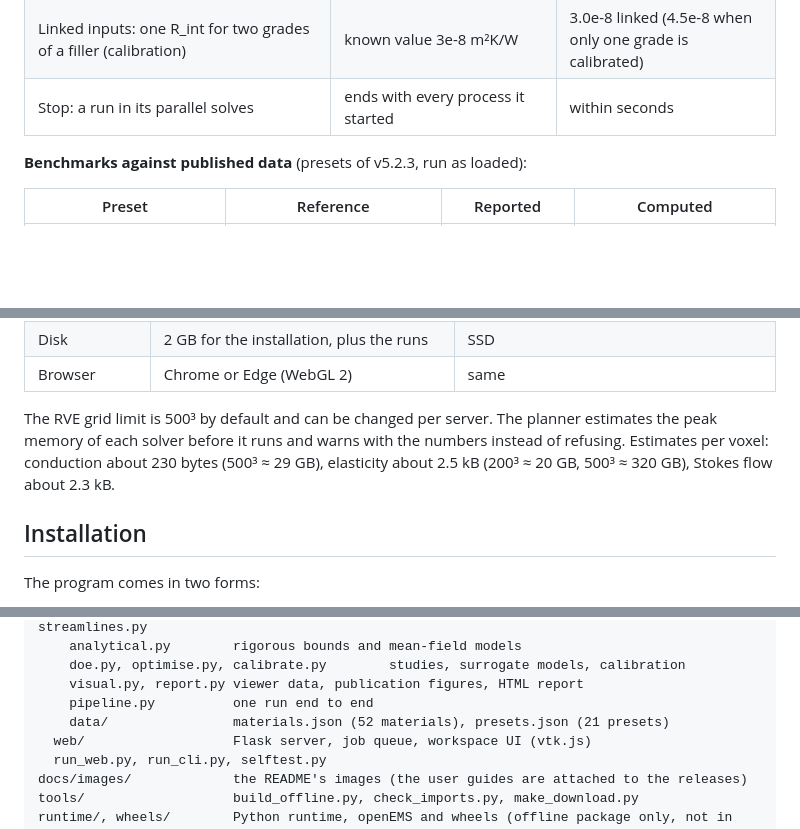
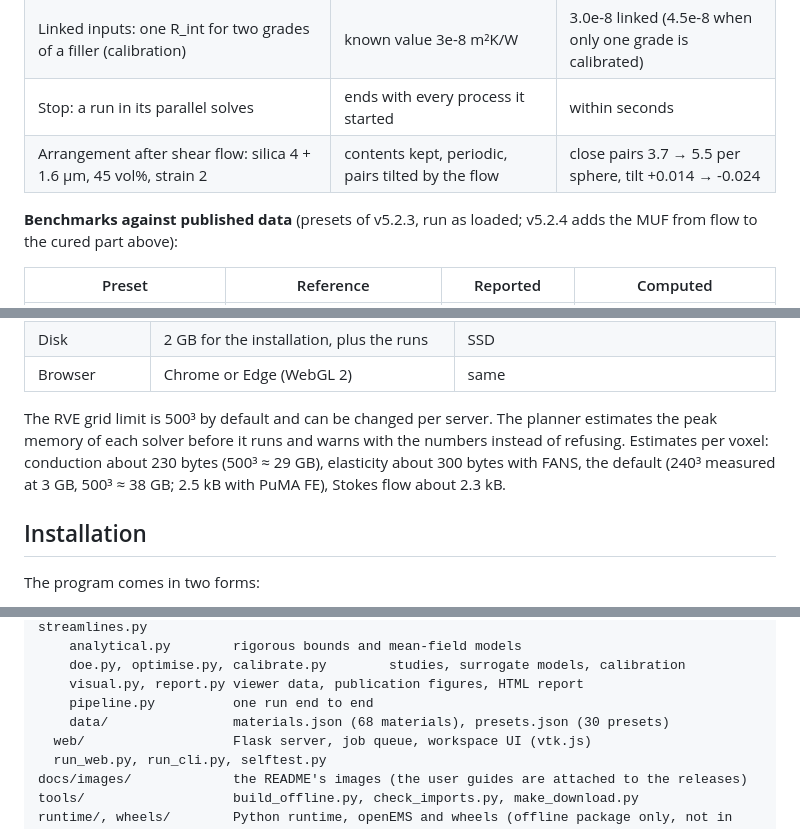
Before and after one commit to HyoseokByun-opt/MPSim, a Markdown page: README.md, 3 parts joined by grey strips. GitHub-like rendering; blank space fills up the shorter version.

```diff
--- a/README.md
+++ b/README.md
@@ -193,8 +213,9 @@ Among them:
 | DOE: a filler's share with the total kept; fixed grid | 5–50 % of 55 vol%, 160³ on every case | passed |
 | Linked inputs: one R_int for two grades of a filler (calibration) | known value 3e-8 m²K/W | 3.0e-8 linked (4.5e-8 when only one grade is calibrated) |
 | Stop: a run in its parallel solves | ends with every process it started | within seconds |
+| Arrangement after shear flow: silica 4 + 1.6 µm, 45 vol%, strain 2 | contents kept, periodic, pairs tilted by the flow | close pairs 3.7 → 5.5 per sphere, tilt +0.014 → -0.024 |
 
-**Benchmarks against published data** (presets of v5.2.3, run as loaded):
+**Benchmarks against published data** (presets of v5.2.3, run as loaded; v5.2.4 adds the MUF from flow to the cured part above):
 
 | Preset | Reference | Reported | Computed |
 |---|---|---|---|
@@ -242,7 +263,8 @@ latest) and are included, together with an HTML version, in the offline package.
 
 The RVE grid limit is 500³ by default and can be changed per server. The planner estimates the peak memory of each
 solver before it runs and warns with the numbers instead of refusing. Estimates per voxel: conduction about
-230 bytes (500³ ≈ 29 GB), elasticity about 2.5 kB (200³ ≈ 20 GB, 500³ ≈ 320 GB), Stokes flow about 2.3 kB.
+230 bytes (500³ ≈ 29 GB), elasticity about 300 bytes with FANS, the default (240³ measured at 3 GB, 500³ ≈ 38 GB; 2.5 kB
+with PuMA FE), Stokes flow about 2.3 kB.
 
 ## Installation
 
@@ -346,7 +368,7 @@ app/
     doe.py, optimise.py, calibrate.py        studies, surrogate models, calibration
     visual.py, report.py viewer data, publication figures, HTML report
     pipeline.py          one run end to end
-    data/                materials.json (52 materials), presets.json (21 presets)
+    data/                materials.json (68 materials), presets.json (30 presets)
   web/                   Flask server, job queue, workspace UI (vtk.js)
   run_web.py, run_cli.py, selftest.py
 docs/images/             the README's images (the user guides are attached to the releases)
```
Also changed, not shown: other parts of README.md (+24 -4 lines), docs/images/muf_datasheet.png (added), docs/images/viscosity_showcase.png, 15 other files.
